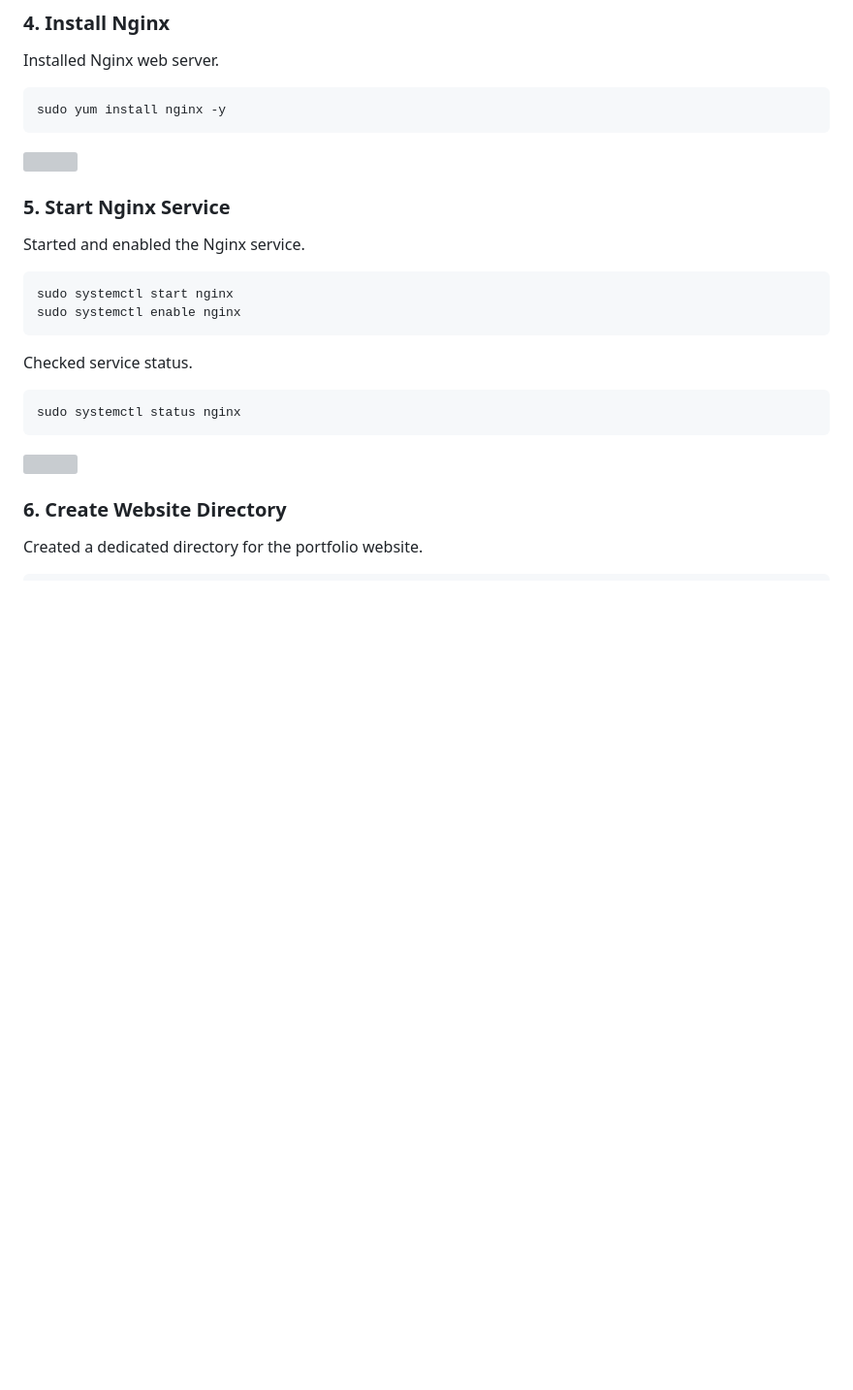
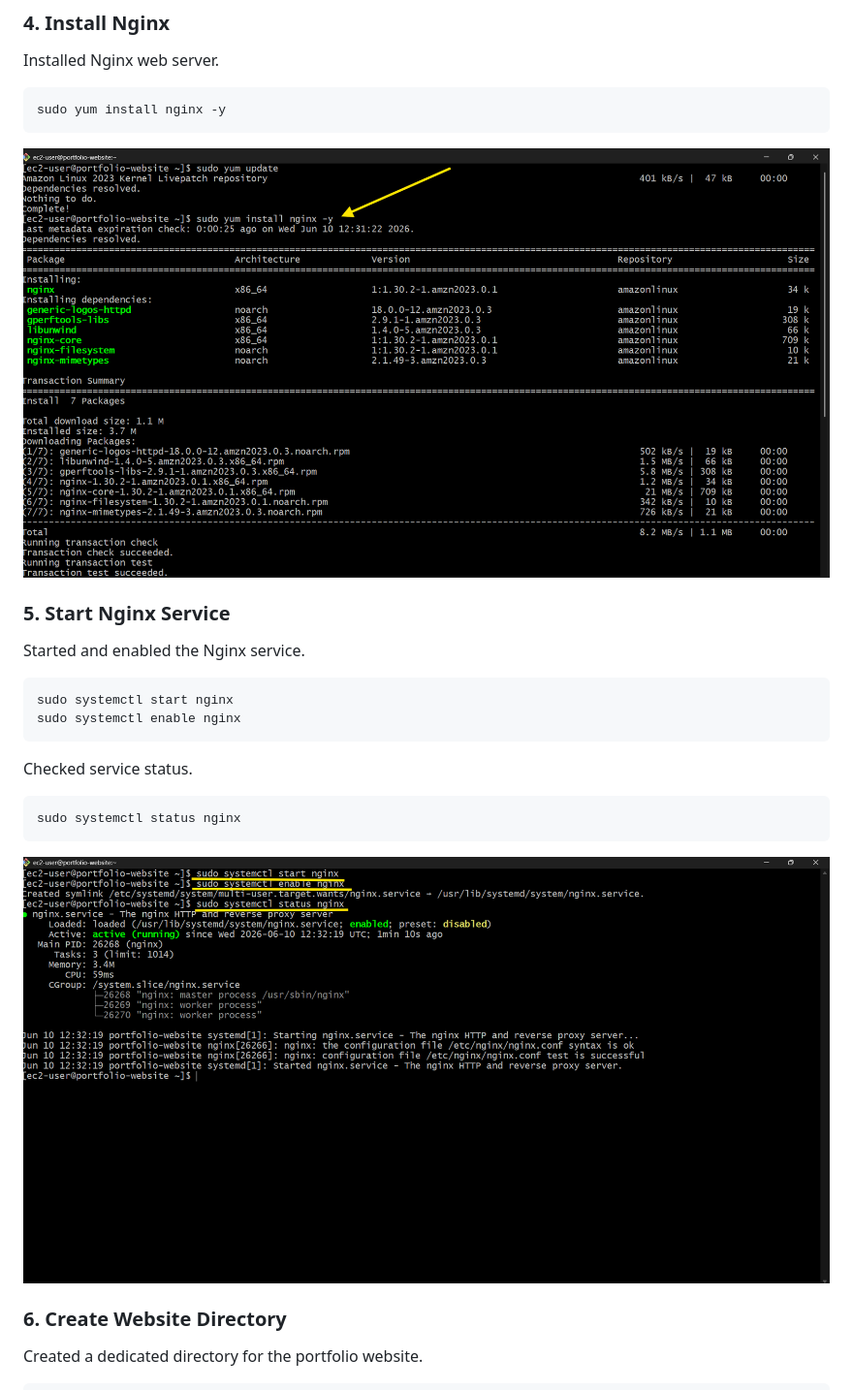
Before and after one commit to Vedantizagade22/aws-ec2-static-website-hosting, a Markdown page: README.md, the part around one of its changes. Shown at 97% size. GitHub-like rendering; blank space fills up the shorter version; grey boxes are pictures that could not be loaded.

````diff
--- a/README.md
+++ b/README.md
@@ -62,7 +62,7 @@ Installed Nginx web server.
 ```
 sudo yum install nginx -y
 ```
-![](./images/screenshot4.png)
+![](screenshot4.png)
 ### **5. Start Nginx Service**
 Started and enabled the Nginx service.
 ```
@@ -73,7 +73,7 @@ Checked service status.
 ```
 sudo systemctl status nginx
 ```
-![](./images/screenshot5.png)
+![](screenshot5.png)
 ### **6. Create Website Directory**
 Created a dedicated directory for the portfolio website.
 ```
````
Also changed, not shown: other parts of README.md (+7 -7 lines).
